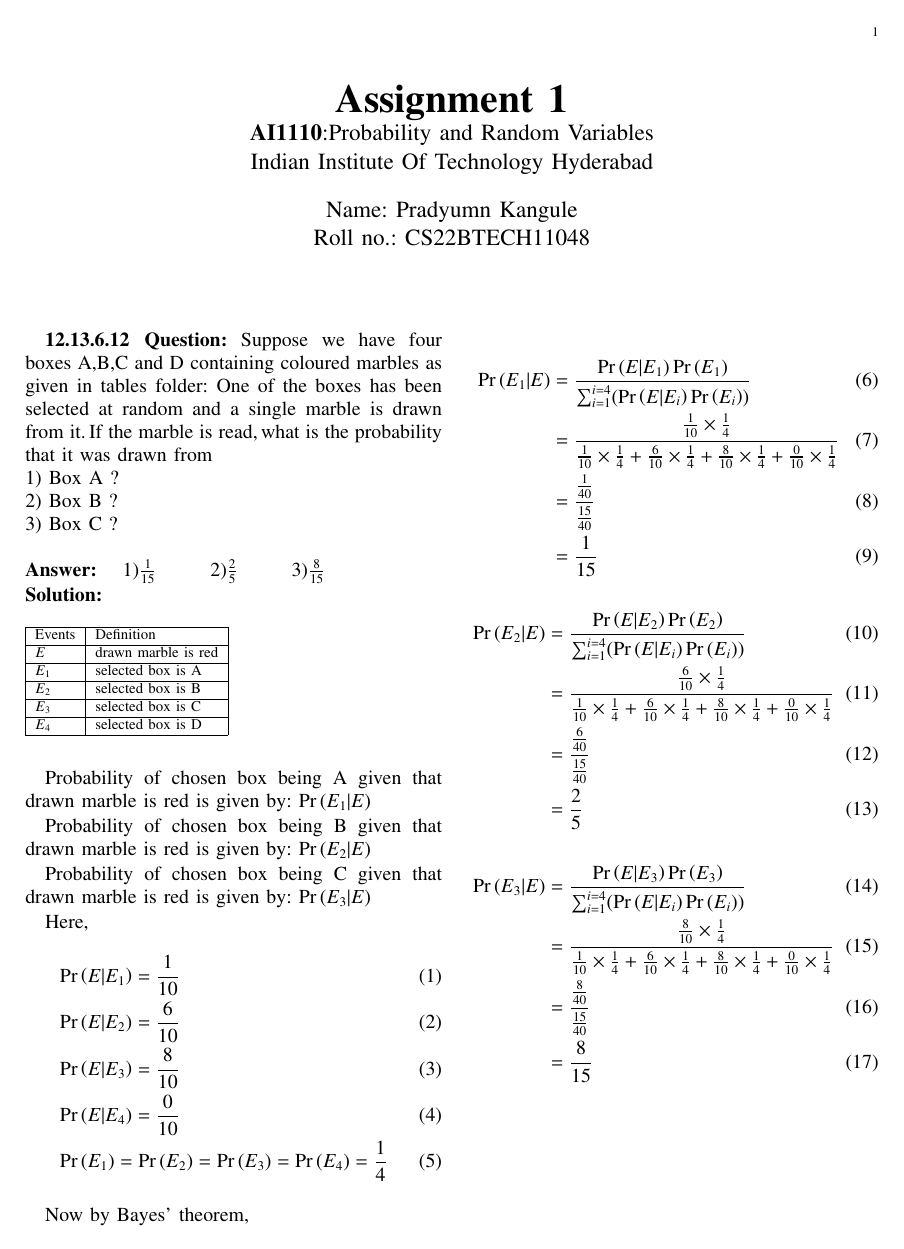
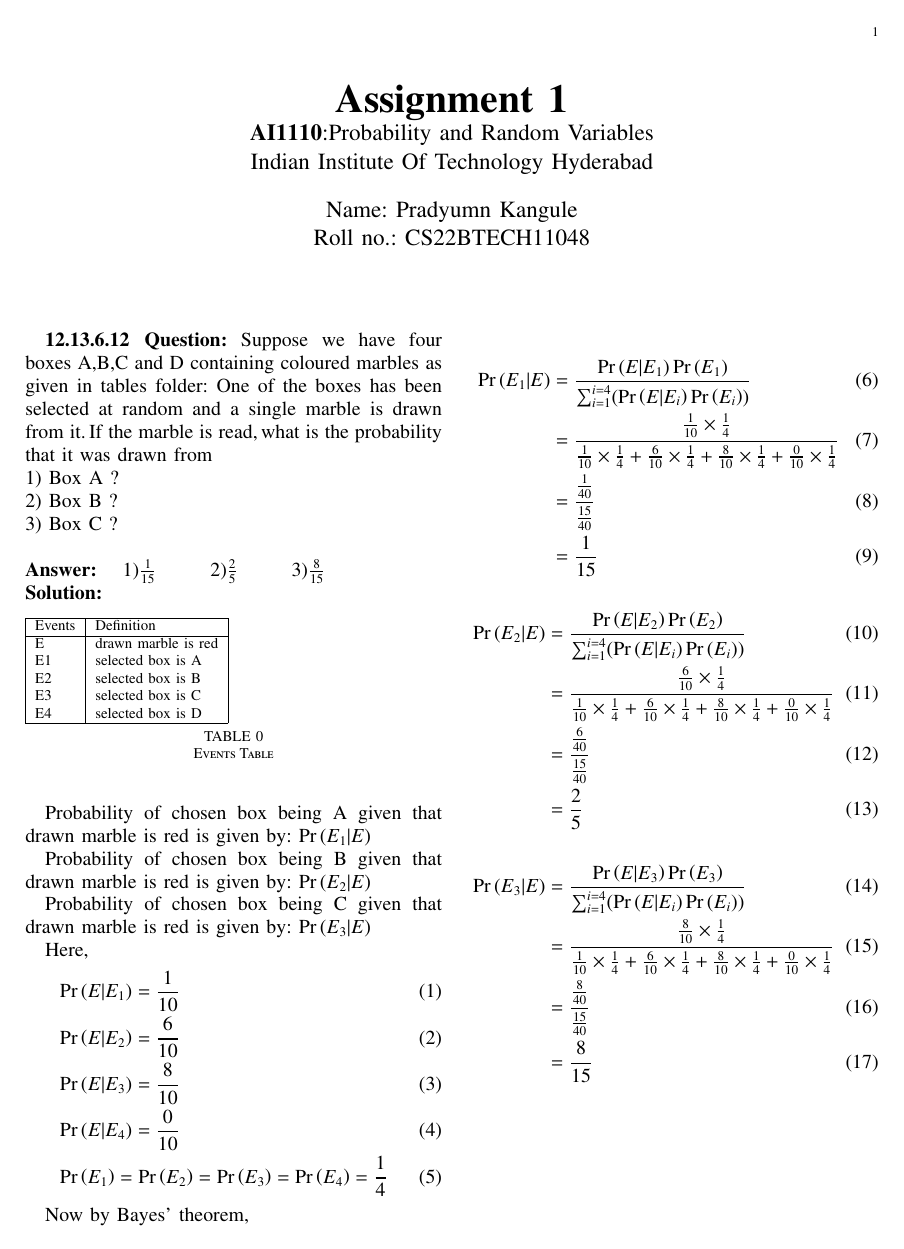
Before and after one commit to Pradyumn1618/AI1110, a LaTeX problem sheet (Assignment_1/Assignment_1.tex): the whole page. Compiled offline with pdfLaTeX.

Commit message:
Add files via upload

```diff
--- a/Assignment_1/Assignment_1.tex
+++ b/Assignment_1/Assignment_1.tex
@@ -305,15 +305,17 @@ One of the boxes has been selected at random and a single marble is drawn from i
 \textbf{Answer:}\tab[0.4cm] \( 1)\frac{1}{15} \) \tab \( 2)\frac{2}{5}\) \tab \( 3)\frac{8}{15}\)
 
 \solution
-\begin{table}[htb]
+\begin{table}[htbp]
 \begin{tabular}{|l|l|}\hline
-Events &Definition	\\\hline
-$E$    &drawn marble is red \\\hline
-$E_1$  &selected box is A\\\hline
-$E_2$  &selected box is B\\\hline
-$E_3$  &selected box is C\\\hline
-$E_4$  &selected box is D\\\hline
-\end{tabular}
+Events	&Definition			\\\hline
+E	&drawn marble is red			\\
+E1	&selected box is A			\\
+E2	&selected box is B			\\
+E3	&selected box is C			\\
+E4	&selected box is D			\\\hline
+\end{tabular}\\
+\caption{Events Table}
+\label{Table 1:}
 \end{table}
 
 Probability of chosen box being A given that drawn marble is red is given by: \(\pr{E_1\vert E}\)
```
Also changed, not shown: Assignment_1/Assignment_1.pdf, 2 other files.
